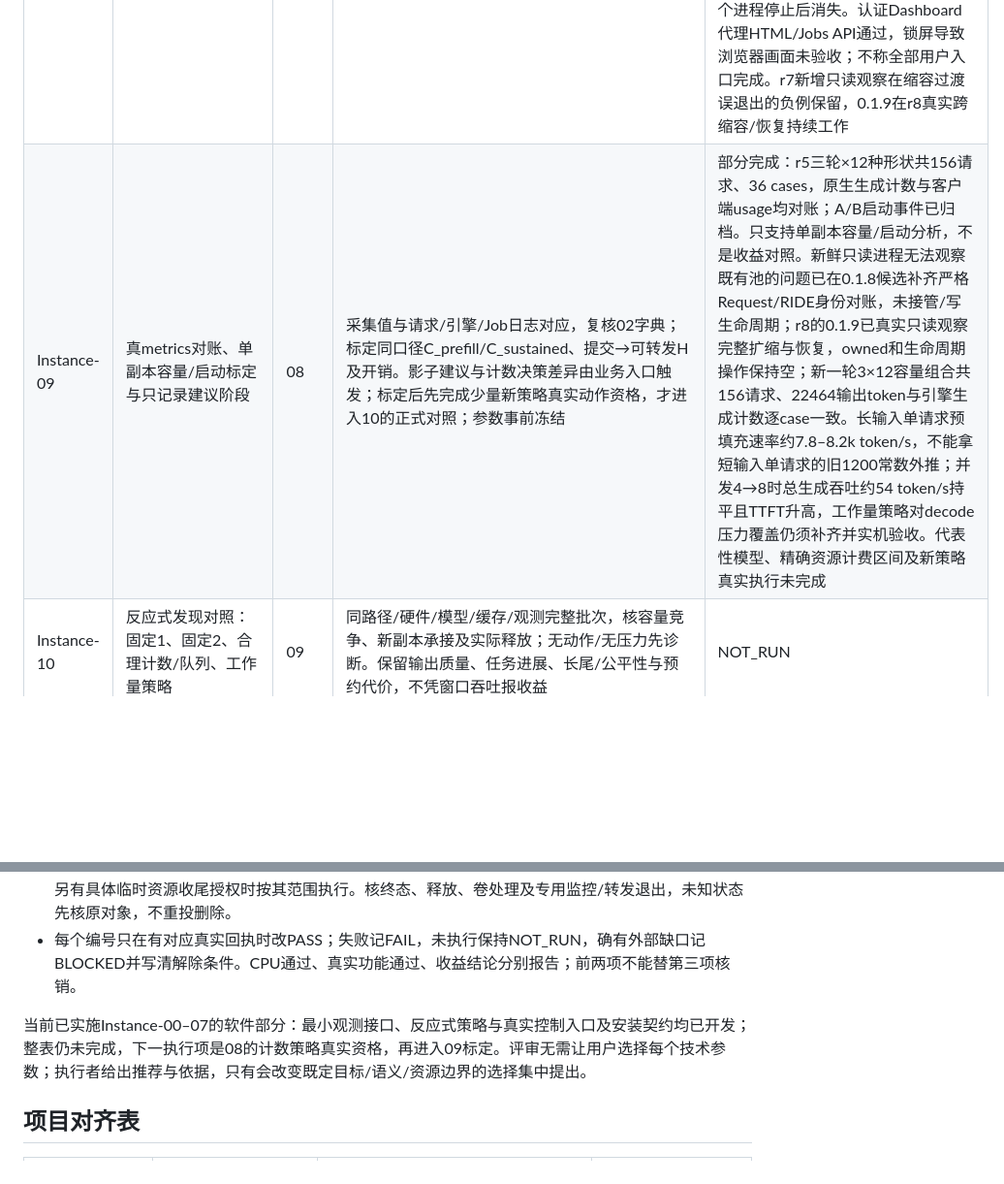
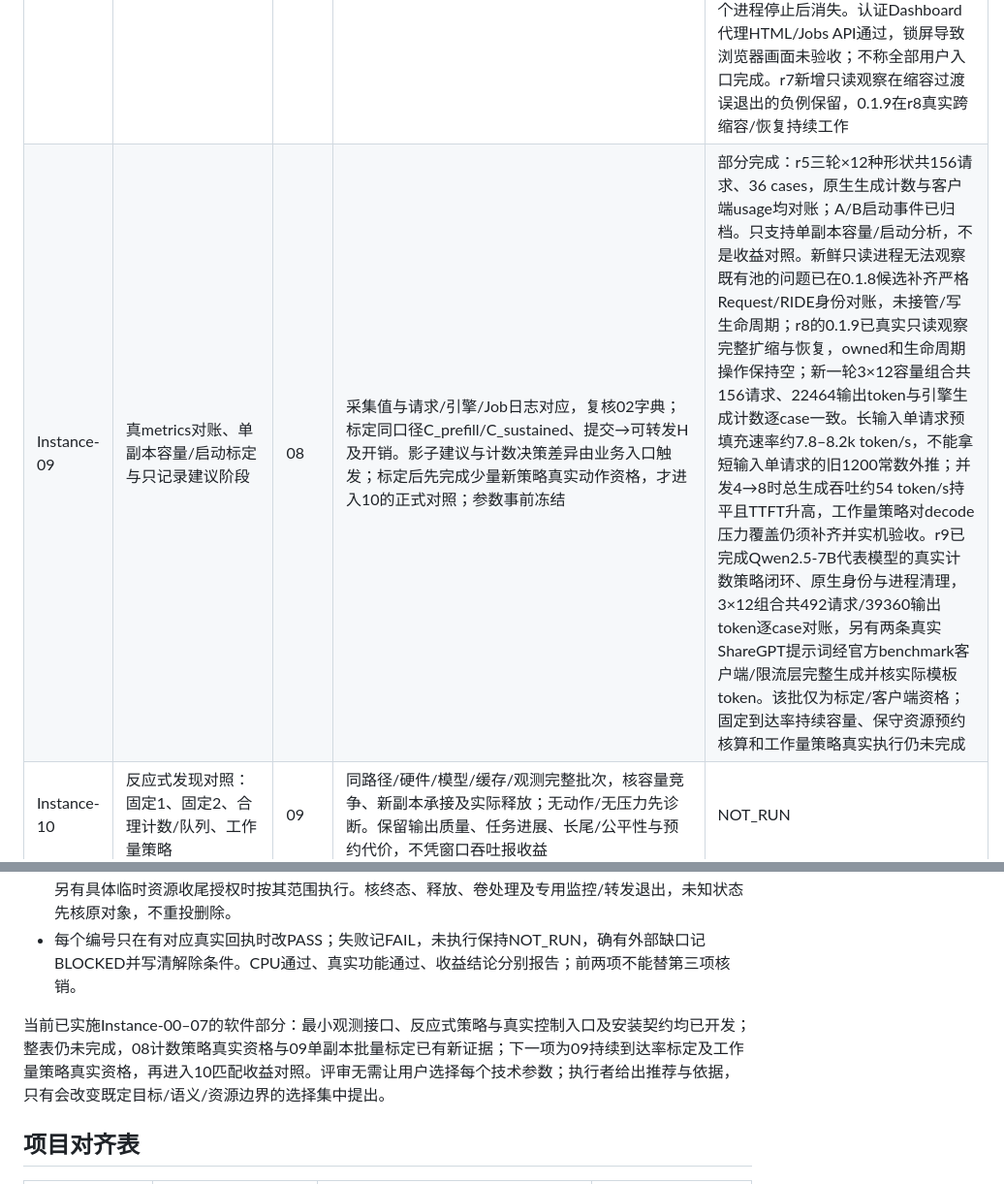
Before and after one commit to vLLM-HUST/ride, a Markdown page: docs/architecture/CONTROLLER_ROADMAP.md, 2 parts joined by grey strips. Shown at 97% size. GitHub-like rendering; blank space fills up the shorter version.

Commit message:
Record representative 7B lifecycle and calibrated measurement evidence

```diff
--- a/docs/architecture/CONTROLLER_ROADMAP.md
+++ b/docs/architecture/CONTROLLER_ROADMAP.md
@@ -55,7 +55,7 @@
 | Instance-06 | 四步循环与生命周期：Instance controller/service，经ride.sdk调用 | 03–05 | 先只记录建议；再核预算/starting/稳定窗口/双排空/准确Job。丢回执只查原操作、部分成功/重启/世代变化不误停，单写者和持久状态兼容可检验 | 实际Service/tick的软件扩缩、影子无副作用、缺测重计时和重启保护通过；真实动作待08/09 |
 | Instance-07 | 跨仓软件回归、打包与安装入口 | 04–06 | 新逻辑先有失败用例再实现；所有受影响仓跑tools/check.py，分别记录UT/状态故障序列/契约/进程集成结果及跳过原因。实际安装包/插件/入口指向冻结源码；真实结构fixture贯通四步及故障链。跳过与远端CI状态单列 | Mac标准检查及安装契约通过；9450双Pod原生导入、实际Worker/MRO/模型来源、四包协作、路由与KV/Instance进程重启软件检查通过。早期导入等待未复现、根因未知；远端CI未核销 |
 | Instance-08 | 新组合真实Ray/NPU最小闭环 | 07及具体运行计划 | 先用保留的计数策略，标准one-click入口→真实vLLM直接请求→限流层→真实控制入口触发1→2→1；新观测先只记录，不用未标定工作量策略起模型。新副本真实承接、旧请求继续/任务输出继承、工具等待/排空/释放、独立停止恢复及适用接管范围可追溯；小模型仅资格 | 历史0.3.4资格通过：9443 myc-instance-9443-1107-r5，2×4096压力、B真实两轮承接、A旧请求继续、工具等待/排空/缩容、缩后两轮及三个Controller恢复均有原件；标准管理接管通过，专用接管后客户端因CONFIG变量错误失败，后续独立标定请求验证接管后路径。归档12个Ray提交均无原生driver ID，因此不作为0.3.5托管可观测性资格；r6的0.3.5原生身份/真实扩缩/三Controller恢复及管理接管共13生成通过，但退出进程成为PID 1的僵尸，整体FAIL；r8的0.3.6＋正式模板Tini候选已通过原生身份、真实1→2→1、三个Controller恢复、管理接管及接管后推理；14个Job均有原生ID，13个已采样Job的47个进程停止后消失。认证Dashboard代理HTML/Jobs API通过，锁屏导致浏览器画面未验收；不称全部用户入口完成。r7新增只读观察在缩容过渡误退出的负例保留，0.1.9在r8真实跨缩容/恢复持续工作 |
-| Instance-09 | 真metrics对账、单副本容量/启动标定与只记录建议阶段 | 08 | 采集值与请求/引擎/Job日志对应，复核02字典；标定同口径C_prefill/C_sustained、提交→可转发H及开销。影子建议与计数决策差异由业务入口触发；标定后先完成少量新策略真实动作资格，才进入10的正式对照；参数事前冻结 | 部分完成：r5三轮×12种形状共156请求、36 cases，原生生成计数与客户端usage均对账；A/B启动事件已归档。只支持单副本容量/启动分析，不是收益对照。新鲜只读进程无法观察既有池的问题已在0.1.8候选补齐严格Request/RIDE身份对账，未接管/写生命周期；r8的0.1.9已真实只读观察完整扩缩与恢复，owned和生命周期操作保持空；新一轮3×12容量组合共156请求、22464输出token与引擎生成计数逐case一致。长输入单请求预填充速率约7.8–8.2k token/s，不能拿短输入单请求的旧1200常数外推；并发4→8时总生成吞吐约54 token/s持平且TTFT升高，工作量策略对decode压力覆盖仍须补齐并实机验收。代表性模型、精确资源计费区间及新策略真实执行未完成 |
+| Instance-09 | 真metrics对账、单副本容量/启动标定与只记录建议阶段 | 08 | 采集值与请求/引擎/Job日志对应，复核02字典；标定同口径C_prefill/C_sustained、提交→可转发H及开销。影子建议与计数决策差异由业务入口触发；标定后先完成少量新策略真实动作资格，才进入10的正式对照；参数事前冻结 | 部分完成：r5三轮×12种形状共156请求、36 cases，原生生成计数与客户端usage均对账；A/B启动事件已归档。只支持单副本容量/启动分析，不是收益对照。新鲜只读进程无法观察既有池的问题已在0.1.8候选补齐严格Request/RIDE身份对账，未接管/写生命周期；r8的0.1.9已真实只读观察完整扩缩与恢复，owned和生命周期操作保持空；新一轮3×12容量组合共156请求、22464输出token与引擎生成计数逐case一致。长输入单请求预填充速率约7.8–8.2k token/s，不能拿短输入单请求的旧1200常数外推；并发4→8时总生成吞吐约54 token/s持平且TTFT升高，工作量策略对decode压力覆盖仍须补齐并实机验收。r9已完成Qwen2.5-7B代表模型的真实计数策略闭环、原生身份与进程清理，3×12组合共492请求/39360输出token逐case对账，另有两条真实ShareGPT提示词经官方benchmark客户端/限流层完整生成并核实际模板token。该批仅为标定/客户端资格；固定到达率持续容量、保守资源预约核算和工作量策略真实执行仍未完成 |
 | Instance-10 | 反应式发现对照：固定1、固定2、合理计数/队列、工作量策略 | 09 | 同路径/硬件/模型/缓存/观测完整批次，核容量竞争、新副本承接及实际释放；无动作/无压力先诊断。保留输出质量、任务进展、长尾/公平性与预约代价，不凭窗口吞吐报收益 | NOT_RUN |
 | Instance-11 | 启动前瞻增量：实现、软件回归、实机资格与消融 | 10及可用标定 | 由同一反应式策略关闭/开启前瞻比较；与简单持平预测合理对照，核窗口、误差、有界余量和重启。新代码重新走受影响软件/安装/硬件门禁，未运行不能称预测收益或整个RFC完成 | NOT_RUN |
 | Instance-12 | 独立重复/留出、边界及最终交付 | 10–11，参数冻结 | 至少三组新鲜交替配对及独立留出；短突发/趋势反转/高缓存/decode压力按问题覆盖；同数据生成结果与图，分别报告功能、效果、成本和未知。收益、无收益或证据不足均按事前标准判读 | NOT_RUN |
@@ -72,7 +72,7 @@
 - 归档原始日志/配置/版本及SHA后，仅按当轮manifest处理自有Jobs。复用集群/工作区/卷默认保留；另有具体临时资源收尾授权时按其范围执行。核终态、释放、卷处理及专用监控/转发退出，未知状态先核原对象，不重投删除。
 - 每个编号只在有对应真实回执时改PASS；失败记FAIL，未执行保持NOT_RUN，确有外部缺口记BLOCKED并写清解除条件。CPU通过、真实功能通过、收益结论分别报告；前两项不能替第三项核销。
 
-当前已实施Instance-00–07的软件部分：最小观测接口、反应式策略与真实控制入口及安装契约均已开发；整表仍未完成，下一执行项是08的计数策略真实资格，再进入09标定。评审无需让用户选择每个技术参数；执行者给出推荐与依据，只有会改变既定目标/语义/资源边界的选择集中提出。
+当前已实施Instance-00–07的软件部分：最小观测接口、反应式策略与真实控制入口及安装契约均已开发；整表仍未完成，08计数策略真实资格与09单副本批量标定已有新证据；下一项为09持续到达率标定及工作量策略真实资格，再进入10匹配收益对照。评审无需让用户选择每个技术参数；执行者给出推荐与依据，只有会改变既定目标/语义/资源边界的选择集中提出。
 
 ## 项目对齐表
 
```
